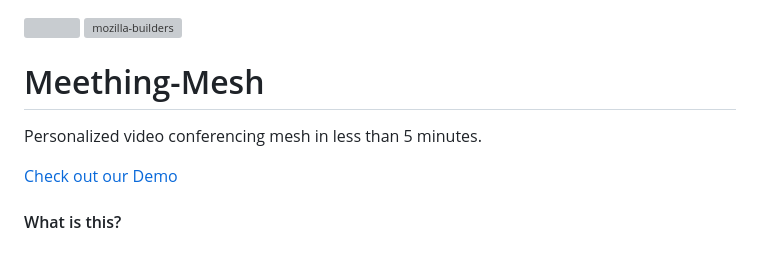
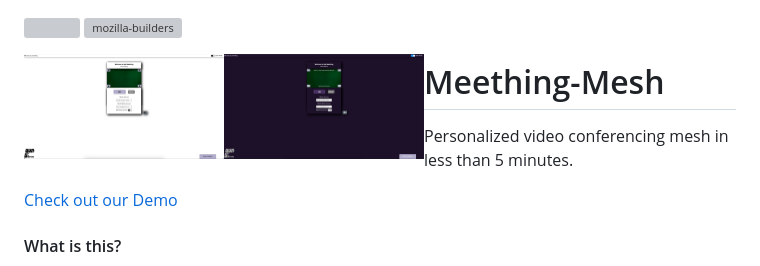
Before and after one commit to meething/meething-mesh, a Markdown page: README.md, the part around the change. Rendered like a GitHub page; pictures changed too: assets/images/meething_dark_mode.png (added), assets/images/meething_light_mode.png (added); grey boxes are pictures that could not be loaded.

Commit message:
Add preview images of meething

```diff
--- a/README.md
+++ b/README.md
@@ -1,4 +1,7 @@
 <img src="https://i.imgur.com/XS79fTC.png" align="right" width=200> <img align="right" width="100" alt="mozilla-builders" src="https://user-images.githubusercontent.com/1423657/81992335-85346480-9643-11ea-8754-8275e98e06bc.png">
+
+<img src="assets/images/meething_light_mode.png" align="left" width=200>
+<img src="assets/images/meething_dark_mode.png" align="left" width=200>
 
 # Meething-Mesh
 Personalized video conferencing mesh in less than 5 minutes.
```
